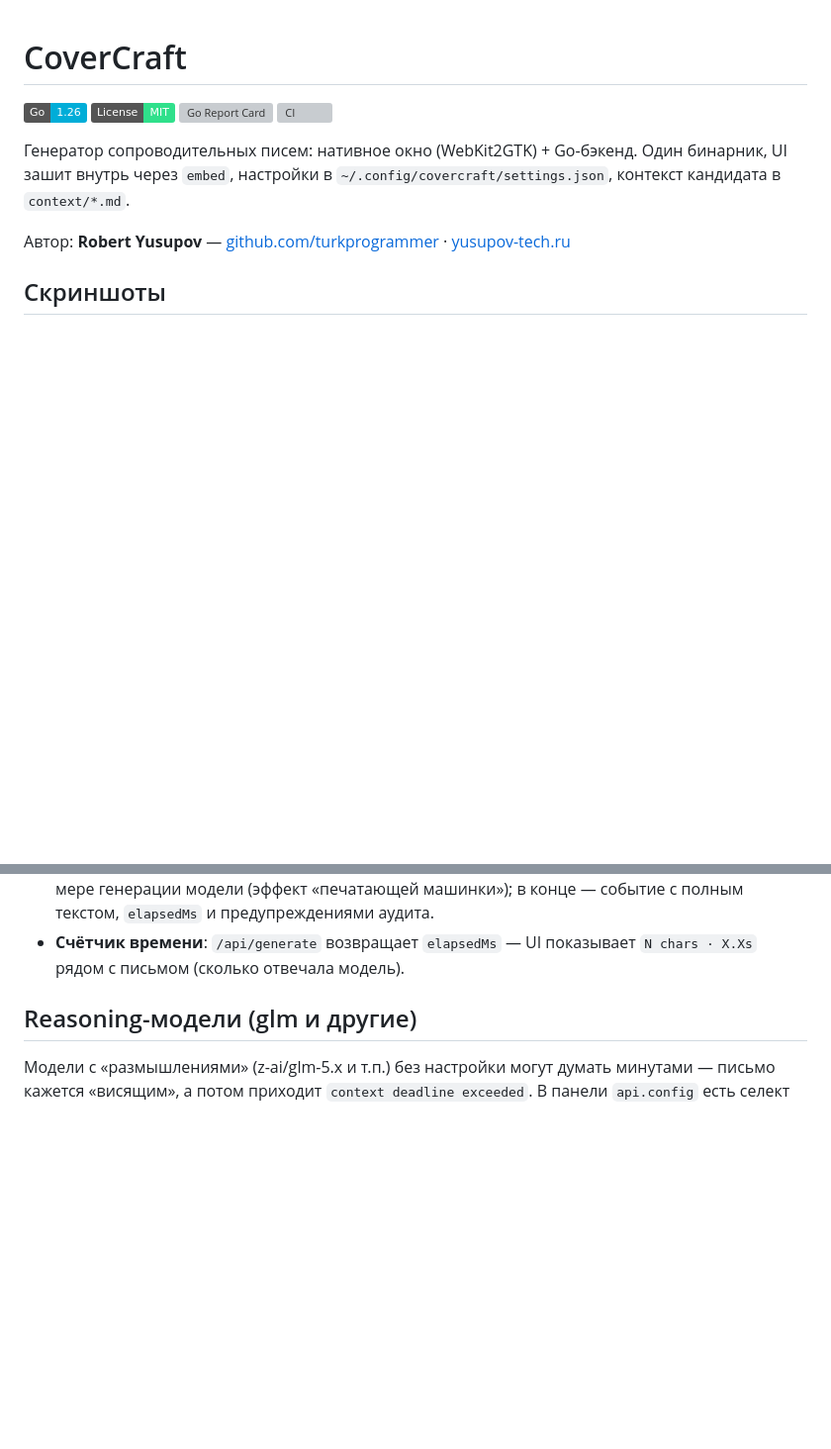
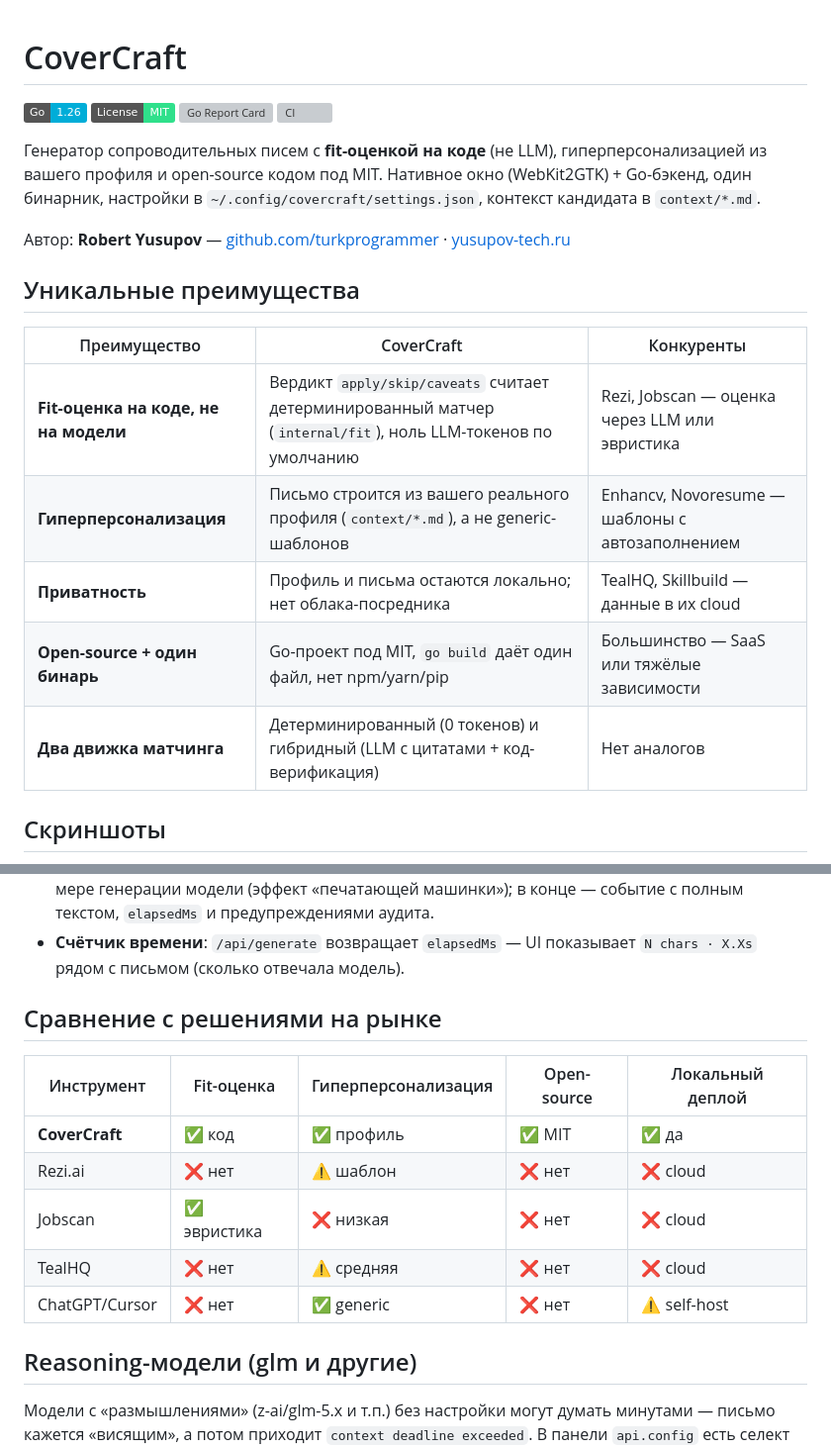
Before and after one commit to turkprogrammer/covercraft, a Markdown page: README.md, 2 parts joined by grey strips. Shown at 99% size. GitHub-like rendering; badges without logos; blank space fills up the shorter version; grey boxes are pictures that could not be loaded.

Commit message:
docs(readme): добавить уникальные преимущества и сравнение с конкурентами

```diff
--- a/README.md
+++ b/README.md
@@ -5,12 +5,23 @@
 [![Go Report Card](https://goreportcard.com/badge/github.com/turkprogrammer/covercraft)](https://goreportcard.com/report/github.com/turkprogrammer/covercraft)
 [![CI](https://github.com/turkprogrammer/covercraft/actions/workflows/ci.yml/badge.svg)](https://github.com/turkprogrammer/covercraft/actions/workflows/ci.yml)
 
-Генератор сопроводительных писем: нативное окно (WebKit2GTK) + Go-бэкенд.
-Один бинарник, UI зашит внутрь через `embed`, настройки в
+Генератор сопроводительных писем с **fit-оценкой на коде** (не LLM),
+гиперперсонализацией из вашего профиля и open-source кодом под MIT.
+Нативное окно (WebKit2GTK) + Go-бэкенд, один бинарник, настройки в
 `~/.config/covercraft/settings.json`, контекст кандидата в `context/*.md`.
 
 Автор: **Robert Yusupov** — [github.com/turkprogrammer](https://github.com/turkprogrammer) ·
 [yusupov-tech.ru](https://yusupov-tech.ru/)
+
+## Уникальные преимущества
+
+| Преимущество | CoverCraft | Конкуренты |
+|---|---|---|
+| **Fit-оценка на коде, не на модели** | Вердикт `apply/skip/caveats` считает детерминированный матчер (`internal/fit`), ноль LLM-токенов по умолчанию | Rezi, Jobscan — оценка через LLM или эвристика |
+| **Гиперперсонализация** | Письмо строится из вашего реального профиля (`context/*.md`), а не generic-шаблонов | Enhancv, Novoresume — шаблоны с автозаполнением |
+| **Приватность** | Профиль и письма остаются локально; нет облака-посредника | TealHQ, Skillbuild — данные в их cloud |
+| **Open-source + один бинарь** | Go-проект под MIT, `go build` даёт один файл, нет npm/yarn/pip | Большинство — SaaS или тяжёлые зависимости |
+| **Два движка матчинга** | Детерминированный (0 токенов) и гибридный (LLM с цитатами + код-верификация) | Нет аналогов |
 
 ## Скриншоты
 
@@ -76,6 +87,16 @@
   в конце — событие с полным текстом, `elapsedMs` и предупреждениями аудита.
 - **Счётчик времени**: `/api/generate` возвращает `elapsedMs` — UI показывает
   `N chars · X.Xs` рядом с письмом (сколько отвечала модель).
+
+## Сравнение с решениями на рынке
+
+| Инструмент | Fit-оценка | Гиперперсонализация | Open-source | Локальный деплой |
+|---|---|---|---|---|
+| **CoverCraft** | ✅ код | ✅ профиль | ✅ MIT | ✅ да |
+| Rezi.ai | ❌ нет | ⚠ шаблон | ❌ нет | ❌ cloud |
+| Jobscan | ✅ эвристика | ❌ низкая | ❌ нет | ❌ cloud |
+| TealHQ | ❌ нет | ⚠ средняя | ❌ нет | ❌ cloud |
+| ChatGPT/Cursor | ❌ нет | ✅ generic | ❌ нет | ⚠ self-host |
 
 ## Reasoning-модели (glm и другие)
 
```
